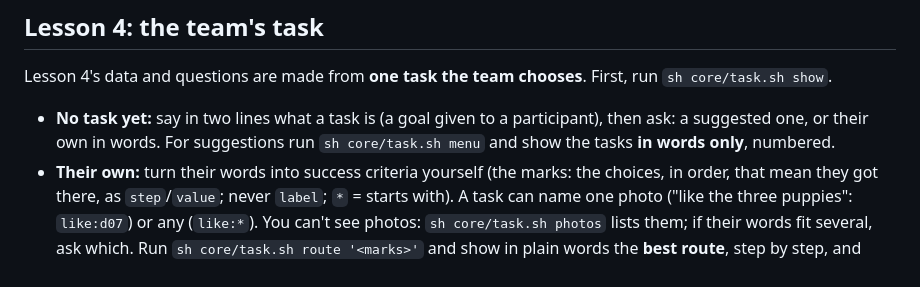
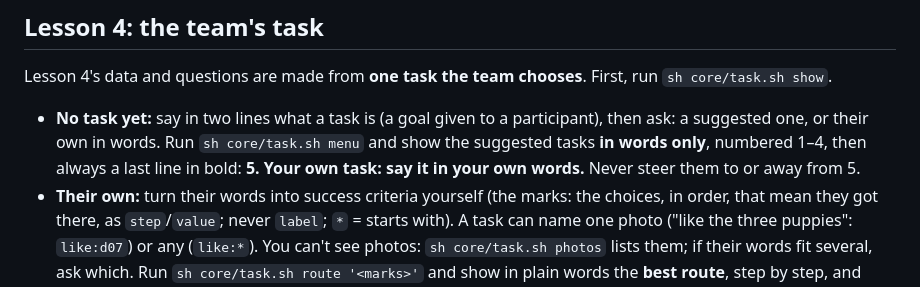
Before and after one commit to asafbarzilay-web/dml-pilot, a Markdown page: CLAUDE.md, the part around the change. Rendered like a GitHub page.

Commit message:
Lesson 4: your own task is a bold option 5
Co-Authored-By: Claude Sonnet 5.5 <noreply@anthropic.com>
Claude-Session: https://claude.ai/code/session_01CEkmVY5eRoGpRvVzhT7v1h

```diff
--- a/CLAUDE.md
+++ b/CLAUDE.md
@@ -160,8 +160,9 @@ segments too small to trust.
 Lesson 4's data and questions are made from **one task the team chooses**. First, run
 `sh core/task.sh show`.
 - **No task yet:** say in two lines what a task is (a goal given to a participant), then ask: a
-  suggested one, or their own in words. For suggestions run `sh core/task.sh menu` and show the
-  tasks **in words only**, numbered.
+  suggested one, or their own in words. Run `sh core/task.sh menu` and show the suggested tasks
+  **in words only**, numbered 1–4, then always a last line in bold: **5. Your own task: say it in
+  your own words.** Never steer them to or away from 5.
 - **Their own:** turn their words into success criteria yourself (the marks: the choices, in
   order, that mean they got there, as `step`/`value`; never `label`; `*` = starts with). A task can
   name one photo ("like the three puppies": `like:d07`) or any (`like:*`). You can't see photos:
```
Also changed, not shown: units/unit-04.md (+5 -5 lines).
